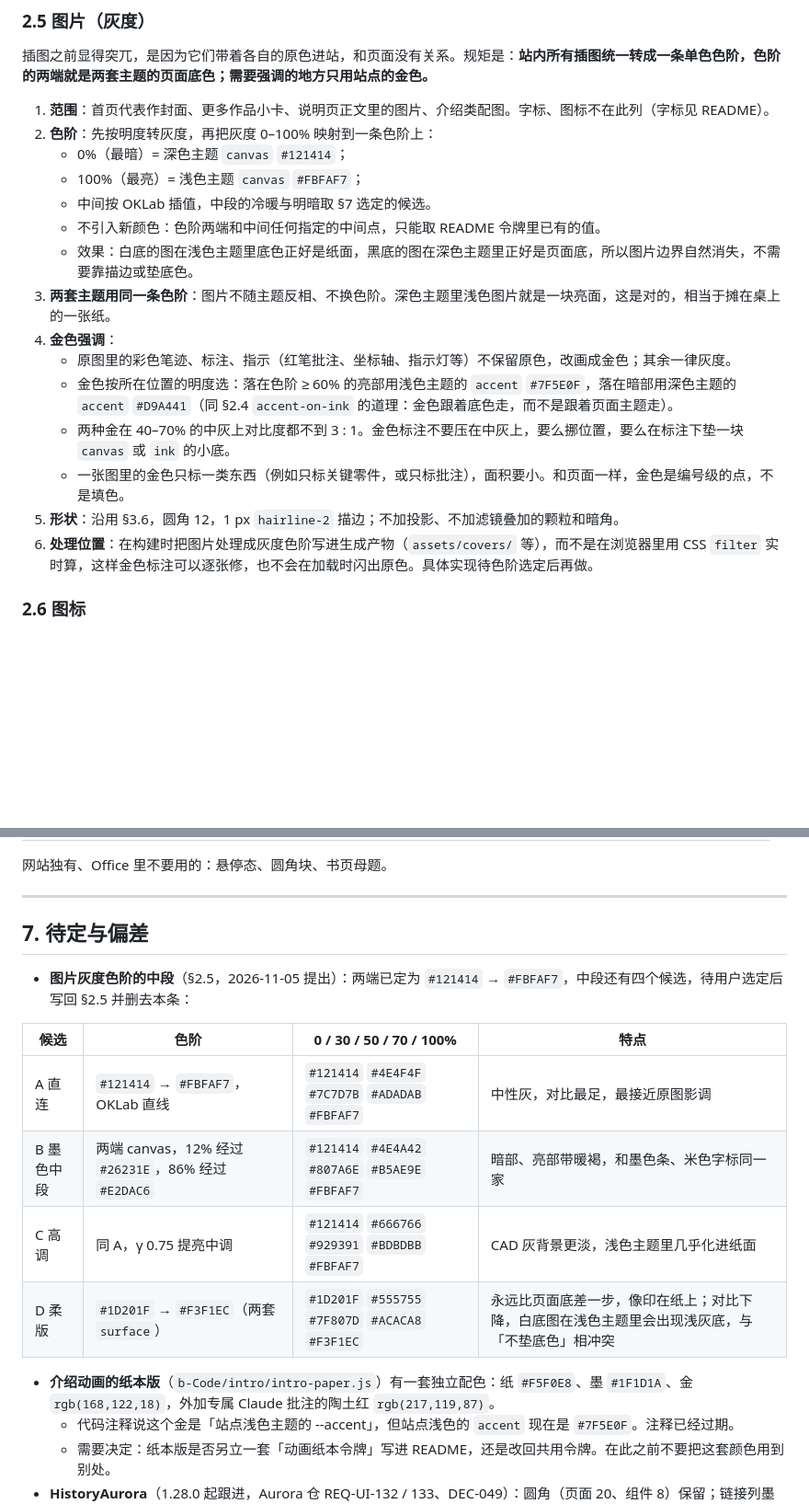
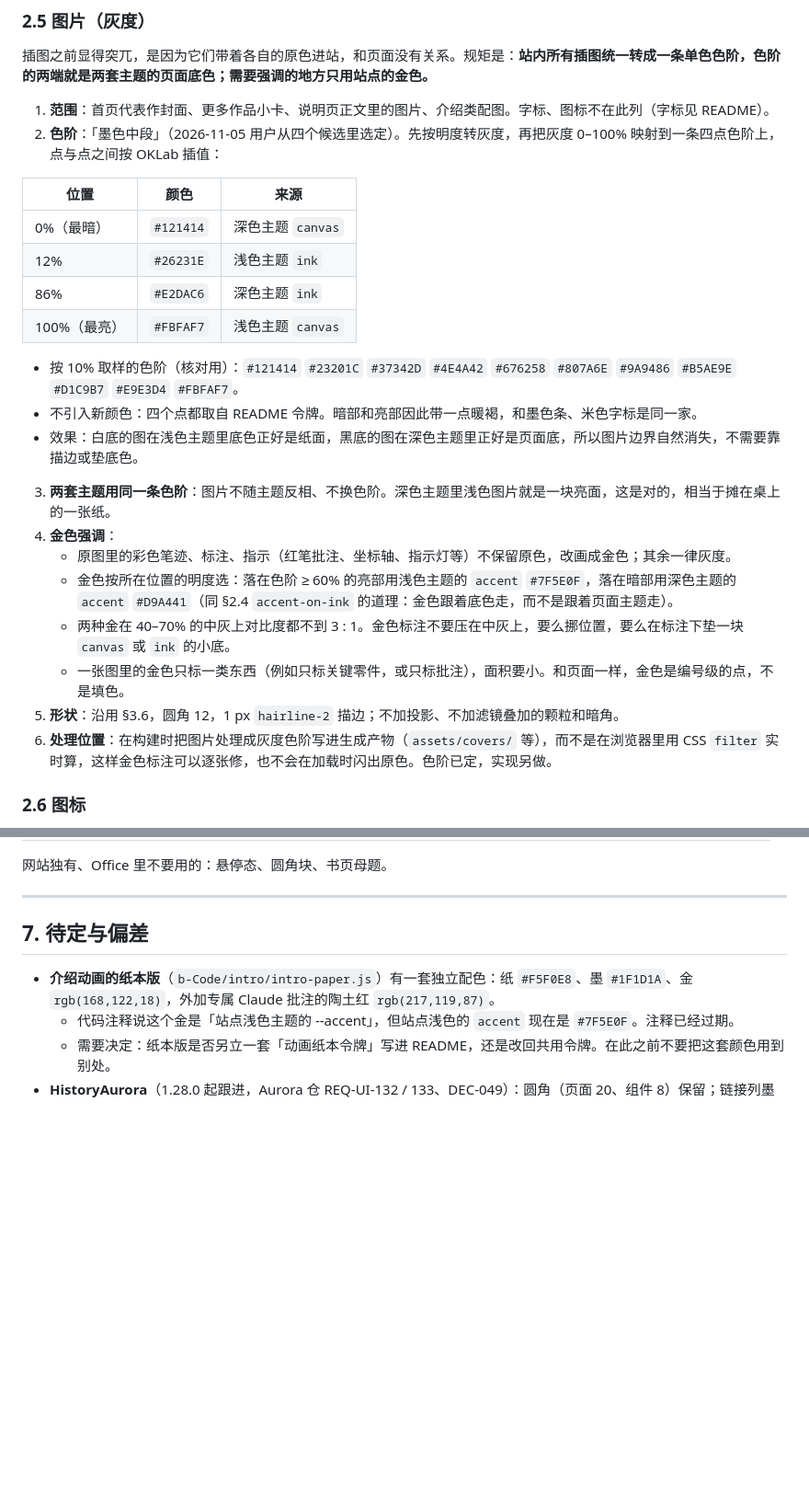
Before and after one commit to cyx3705/2026-031, a Markdown page: z-OneHistoryID/网站风格.md, 2 parts joined by grey strips. Shown at 92% size. Rendered like a GitHub page; blank space fills up the shorter version.

Commit message:
风格：图片灰度色阶定为「墨色中段」，写回 §2.5 并移出待定
Co-Authored-By: Claude Opus 5.5 <noreply@anthropic.com>
Claude-Session: https://claude.ai/code/session_01RHnTsTuV2TU58onZ5s6z3H

```diff
--- a/z-OneHistoryID/网站风格.md
+++ b/z-OneHistoryID/网站风格.md
@@ -85,11 +85,17 @@
 插图之前显得突兀，是因为它们带着各自的原色进站，和页面没有关系。规矩是：**站内所有插图统一转成一条单色色阶，色阶的两端就是两套主题的页面底色；需要强调的地方只用站点的金色。**
 
 1. **范围**：首页代表作封面、更多作品小卡、说明页正文里的图片、介绍类配图。字标、图标不在此列（字标见 README）。
-2. **色阶**：先按明度转灰度，再把灰度 0–100% 映射到一条色阶上：
-   - 0%（最暗）= 深色主题 `canvas` `#121414`；
-   - 100%（最亮）= 浅色主题 `canvas` `#FBFAF7`；
-   - 中间按 OKLab 插值，中段的冷暖与明暗取 §7 选定的候选。
-   - 不引入新颜色：色阶两端和中间任何指定的中间点，只能取 README 令牌里已有的值。
+2. **色阶**：「墨色中段」（2026-11-05 用户从四个候选里选定）。先按明度转灰度，再把灰度 0–100% 映射到一条四点色阶上，点与点之间按 OKLab 插值：
+
+| 位置 | 颜色 | 来源 |
+|---|---|---|
+| 0%（最暗） | `#121414` | 深色主题 `canvas` |
+| 12% | `#26231E` | 浅色主题 `ink` |
+| 86% | `#E2DAC6` | 深色主题 `ink` |
+| 100%（最亮） | `#FBFAF7` | 浅色主题 `canvas` |
+
+   - 按 10% 取样的色阶（核对用）：`#121414` `#23201C` `#37342D` `#4E4A42` `#676258` `#807A6E` `#9A9486` `#B5AE9E` `#D1C9B7` `#E9E3D4` `#FBFAF7`。
+   - 不引入新颜色：四个点都取自 README 令牌。暗部和亮部因此带一点暖褐，和墨色条、米色字标是同一家。
    - 效果：白底的图在浅色主题里底色正好是纸面，黑底的图在深色主题里正好是页面底，所以图片边界自然消失，不需要靠描边或垫底色。
 3. **两套主题用同一条色阶**：图片不随主题反相、不换色阶。深色主题里浅色图片就是一块亮面，这是对的，相当于摊在桌上的一张纸。
 4. **金色强调**：
@@ -98,7 +104,7 @@
    - 两种金在 40–70% 的中灰上对比度都不到 3 : 1。金色标注不要压在中灰上，要么挪位置，要么在标注下垫一块 `canvas` 或 `ink` 的小底。
    - 一张图里的金色只标一类东西（例如只标关键零件，或只标批注），面积要小。和页面一样，金色是编号级的点，不是填色。
 5. **形状**：沿用 §3.6，圆角 12，1 px `hairline-2` 描边；不加投影、不加滤镜叠加的颗粒和暗角。
-6. **处理位置**：在构建时把图片处理成灰度色阶写进生成产物（`assets/covers/` 等），而不是在浏览器里用 CSS `filter` 实时算，这样金色标注可以逐张修，也不会在加载时闪出原色。具体实现待色阶选定后再做。
+6. **处理位置**：在构建时把图片处理成灰度色阶写进生成产物（`assets/covers/` 等），而不是在浏览器里用 CSS `filter` 实时算，这样金色标注可以逐张修，也不会在加载时闪出原色。色阶已定，实现另做。
 
 ### 2.6 图标
 
@@ -262,15 +268,6 @@
 
 ## 7. 待定与偏差
 
-- **图片灰度色阶的中段**（§2.5，2026-11-05 提出）：两端已定为 `#121414` → `#FBFAF7`，中段还有四个候选，待用户选定后写回 §2.5 并删去本条：
-
-| 候选 | 色阶 | 0 / 30 / 50 / 70 / 100% | 特点 |
-|---|---|---|---|
-| A 直连 | `#121414` → `#FBFAF7`，OKLab 直线 | `#121414` `#4E4F4F` `#7C7D7B` `#ADADAB` `#FBFAF7` | 中性灰，对比最足，最接近原图影调 |
-| B 墨色中段 | 两端 canvas，12% 经过 `#26231E`，86% 经过 `#E2DAC6` | `#121414` `#4E4A42` `#807A6E` `#B5AE9E` `#FBFAF7` | 暗部、亮部带暖褐，和墨色条、米色字标同一家 |
-| C 高调 | 同 A，γ 0.75 提亮中调 | `#121414` `#666766` `#929391` `#BDBDBB` `#FBFAF7` | CAD 灰背景更淡，浅色主题里几乎化进纸面 |
-| D 柔版 | `#1D201F` → `#F3F1EC`（两套 `surface`） | `#1D201F` `#555755` `#7F807D` `#ACACA8` `#F3F1EC` | 永远比页面底差一步，像印在纸上；对比下降，白底图在浅色主题里会出现浅灰底，与「不垫底色」相冲突 |
-
 - **介绍动画的纸本版**（`b-Code/intro/intro-paper.js`）有一套独立配色：纸 `#F5F0E8`、墨 `#1F1D1A`、金 `rgb(168,122,18)`，外加专属 Claude 批注的陶土红 `rgb(217,119,87)`。
   - 代码注释说这个金是「站点浅色主题的 --accent」，但站点浅色的 `accent` 现在是 `#7F5E0F`。注释已经过期。
   - 需要决定：纸本版是否另立一套「动画纸本令牌」写进 README，还是改回共用令牌。在此之前不要把这套颜色用到别处。
```
